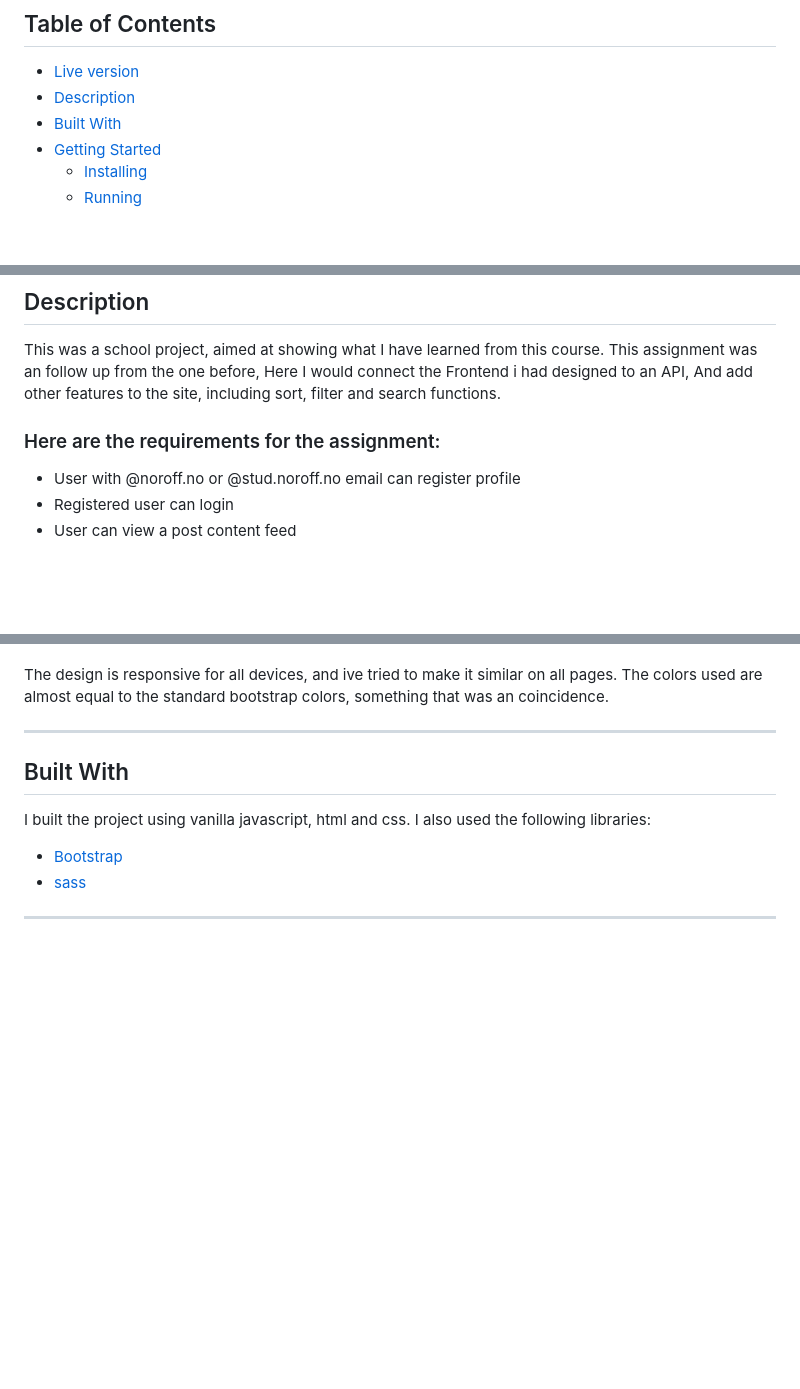
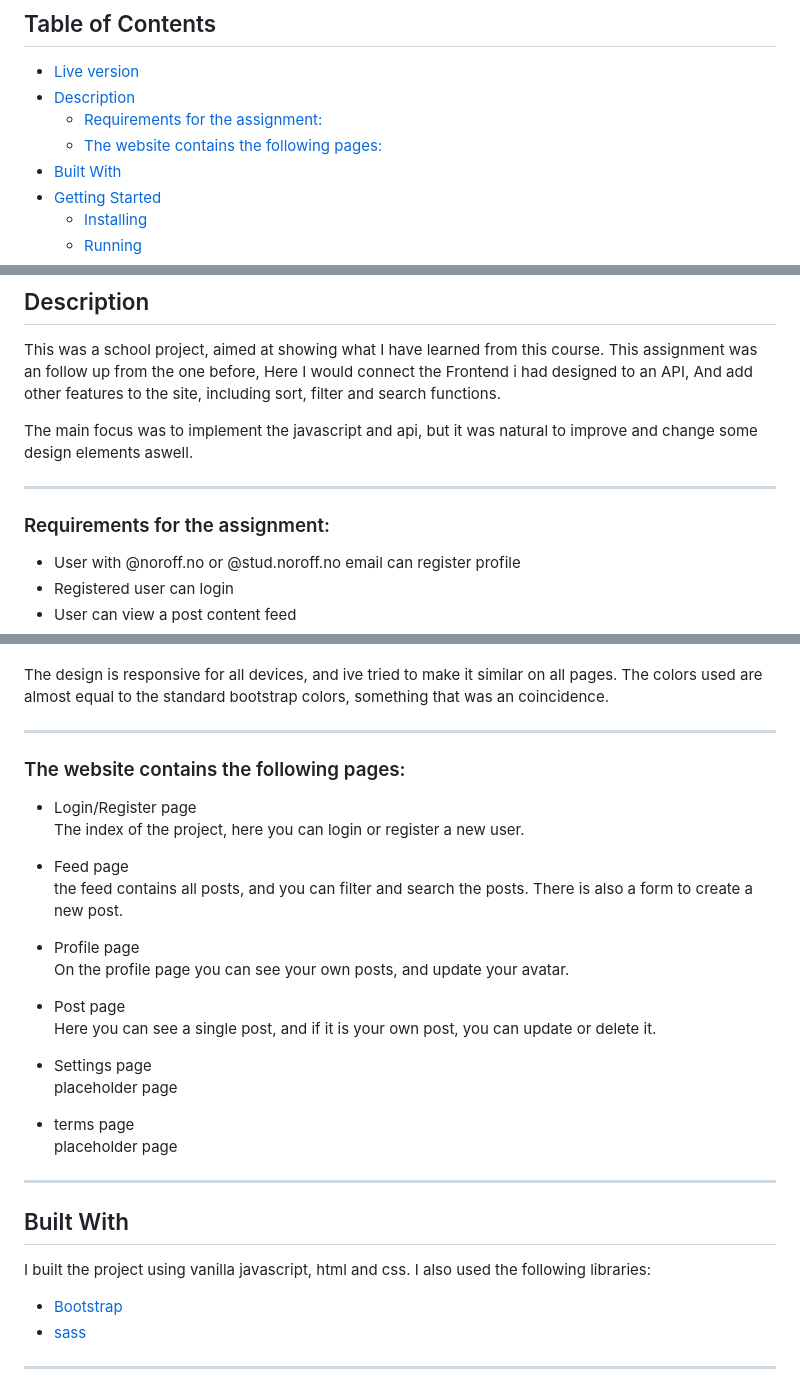
Before and after one commit to puggen1/JoinInV2, a Markdown page: README.md, 3 parts joined by grey strips. Drawn GitHub-style; blank space fills up the shorter version.

Commit message:
Update README.md
added list over pages

```diff
--- a/README.md
+++ b/README.md
@@ -14,6 +14,8 @@ Backend opperated by an API.
 
 - [Live version](#live-version)
 - [Description](#description)
+  - [Requirements for the assignment:](#here-are-the-requirements-for-the-assignment)
+  - [The website contains the following pages:](#the-website-contains-the-following-pages)
 - [Built With](#built-with)
 - [Getting Started](#getting-started)
   - [Installing](#installing)
@@ -32,7 +34,11 @@ Backend opperated by an API.
 
 This was a school project, aimed at showing what I have learned from this course. This assignment was an follow up from the one before, Here I would connect the Frontend i had designed to an API, And add other features to the site, including sort, filter and search functions.
 
-### Here are the requirements for the assignment:
+The main focus was to implement the javascript and api, but it was natural to improve and change some design elements aswell.
+
+---
+
+### Requirements for the assignment:
 
 - User with @noroff.no or @stud.noroff.no email can register profile
 - Registered user can login
@@ -53,6 +59,34 @@ also the responses.mjs is multiple funcitions to create Bootstrap alerts, and in
 
 The design is responsive for all devices, and ive tried to make it similar on all pages.
 The colors used are almost equal to the standard bootstrap colors, something that was an coincidence.
+
+---
+
+### The website contains the following pages:
+
+- Login/Register page
+  <br>
+  The index of the project, here you can login or register a new user.
+
+- Feed page
+  <br>
+  the feed contains all posts, and you can filter and search the posts. There is also a form to create a new post.
+
+- Profile page
+  <br>
+  On the profile page you can see your own posts, and update your avatar.
+
+- Post page
+  <br>
+  Here you can see a single post, and if it is your own post, you can update or delete it.
+
+- Settings page
+  <br>
+  placeholder page
+
+- terms page
+  <br>
+  placeholder page
 
 ---
 
```
